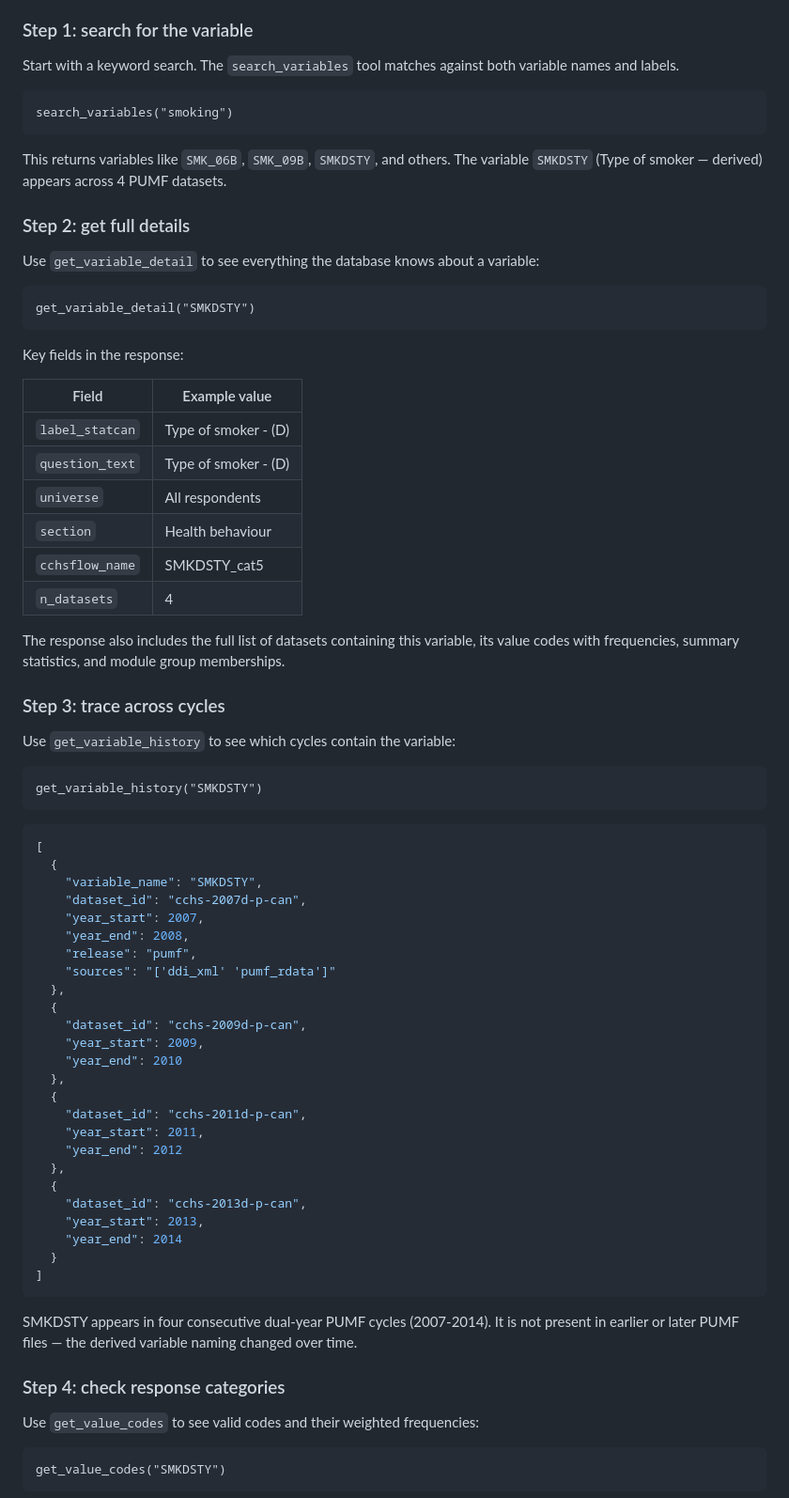
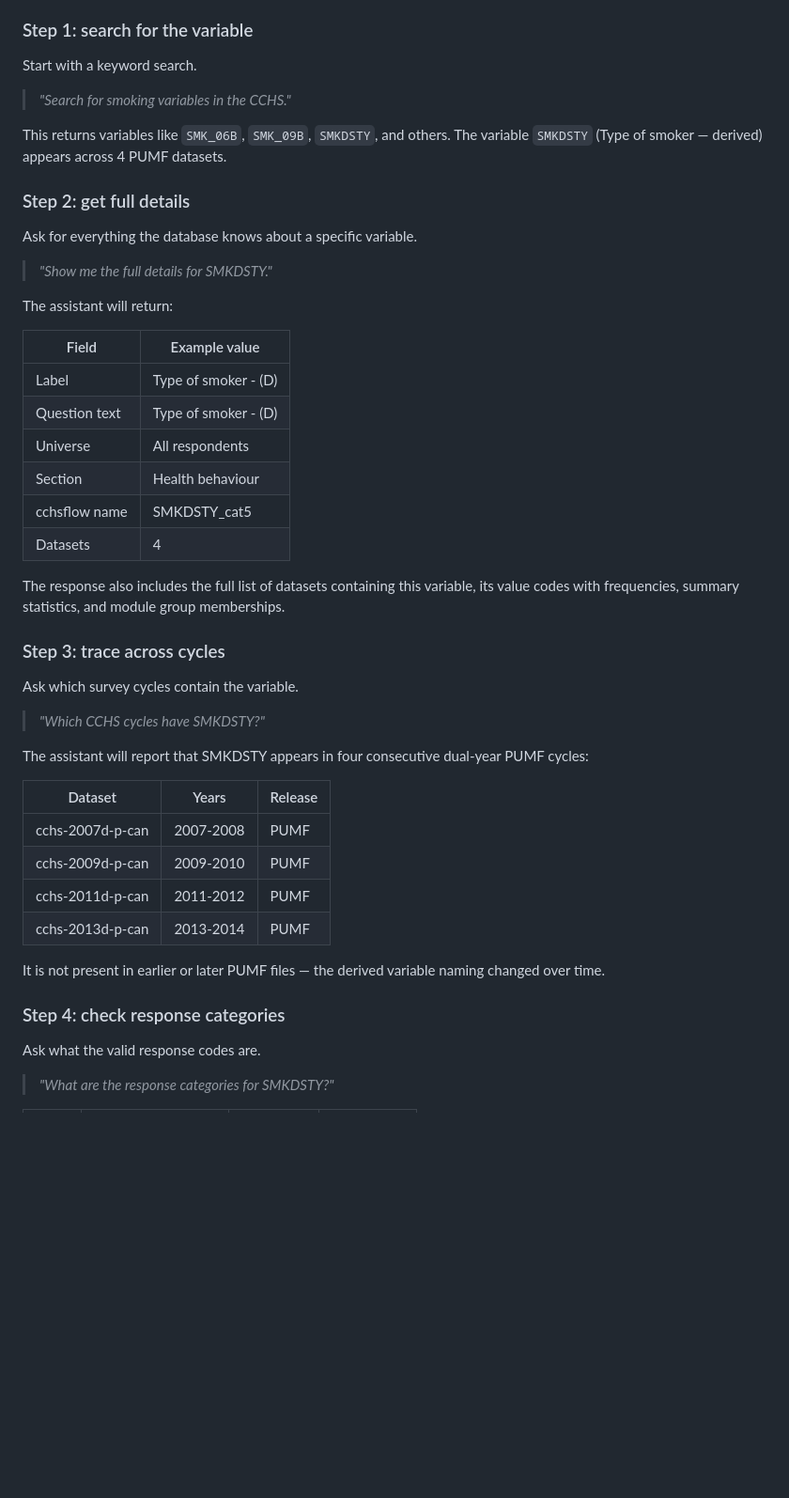
Before and after one commit to Big-Life-Lab/cchsflow-docs, a Markdown page: docs/mcp-guide.md, the part around one of its changes. Shown at 94% size. GitHub-like rendering; blank space fills up the shorter version.

````diff
--- a/docs/mcp-guide.md
+++ b/docs/mcp-guide.md
@@ -62,78 +72,51 @@ This walkthrough traces the full research path for investigating smoking status
 
 ### Step 1: search for the variable
 
-Start with a keyword search. The `search_variables` tool matches against both variable names and labels.
+Start with a keyword search.
 
-```
-search_variables("smoking")
-```
+> *"Search for smoking variables in the CCHS."*
 
 This returns variables like `SMK_06B`, `SMK_09B`, `SMKDSTY`, and others. The variable `SMKDSTY` (Type of smoker — derived) appears across 4 PUMF datasets.
 
 ### Step 2: get full details
 
-Use `get_variable_detail` to see everything the database knows about a variable:
+Ask for everything the database knows about a specific variable.
 
-```
-get_variable_detail("SMKDSTY")
-```
+> *"Show me the full details for SMKDSTY."*
 
-Key fields in the response:
+The assistant will return:
 
 | Field | Example value |
 |-------|---------------|
-| `label_statcan` | Type of smoker - (D) |
-| `question_text` | Type of smoker - (D) |
-| `universe` | All respondents |
-| `section` | Health behaviour |
-| `cchsflow_name` | SMKDSTY_cat5 |
-| `n_datasets` | 4 |
+| Label | Type of smoker - (D) |
+| Question text | Type of smoker - (D) |
+| Universe | All respondents |
+| Section | Health behaviour |
+| cchsflow name | SMKDSTY_cat5 |
+| Datasets | 4 |
 
 The response also includes the full list of datasets containing this variable, its value codes with frequencies, summary statistics, and module group memberships.
 
 ### Step 3: trace across cycles
 
-Use `get_variable_history` to see which cycles contain the variable:
+Ask which survey cycles contain the variable.
 
-```
-get_variable_history("SMKDSTY")
-```
+> *"Which CCHS cycles have SMKDSTY?"*
 
-```json
-[
-  {
-    "variable_name": "SMKDSTY",
-    "dataset_id": "cchs-2007d-p-can",
-    "year_start": 2007,
-    "year_end": 2008,
-    "release": "pumf",
-    "sources": "['ddi_xml' 'pumf_rdata']"
-  },
-  {
-    "dataset_id": "cchs-2009d-p-can",
-    "year_start": 2009,
-    "year_end": 2010
-  },
-  {
-    "dataset_id": "cchs-2011d-p-can",
-    "year_start": 2011,
-    "year_end": 2012
-  },
-  {
-    "dataset_id": "cchs-2013d-p-can",
-    "year_start": 2013,
-    "year_end": 2014
-  }
-]
-```
+The assistant will report that SMKDSTY appears in four consecutive dual-year PUMF cycles:
 
-SMKDSTY appears in four consecutive dual-year PUMF cycles (2007-2014). It is not present in earlier or later PUMF files — the derived variable naming changed over time.
+| Dataset | Years | Release |
+|---------|-------|---------|
+| cchs-2007d-p-can | 2007-2008 | PUMF |
+| cchs-2009d-p-can | 2009-2010 | PUMF |
+| cchs-2011d-p-can | 2011-2012 | PUMF |
+| cchs-2013d-p-can | 2013-2014 | PUMF |
+
+It is not present in earlier or later PUMF files — the derived variable naming changed over time.
 
 ### Step 4: check response categories
 
-Use `get_value_codes` to see valid codes and their weighted frequencies:
+Ask what the valid response codes are.
 
-```
-get_value_codes("SMKDSTY")
-```
+> *"What are the response categories for SMKDSTY?"*
 
````
Also changed, not shown: other parts of docs/mcp-guide.md (+87 -174 lines).
